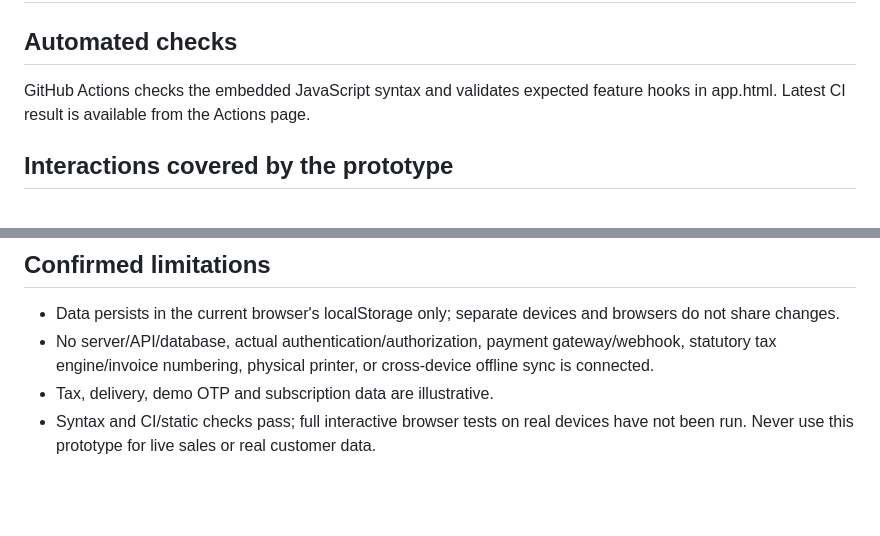
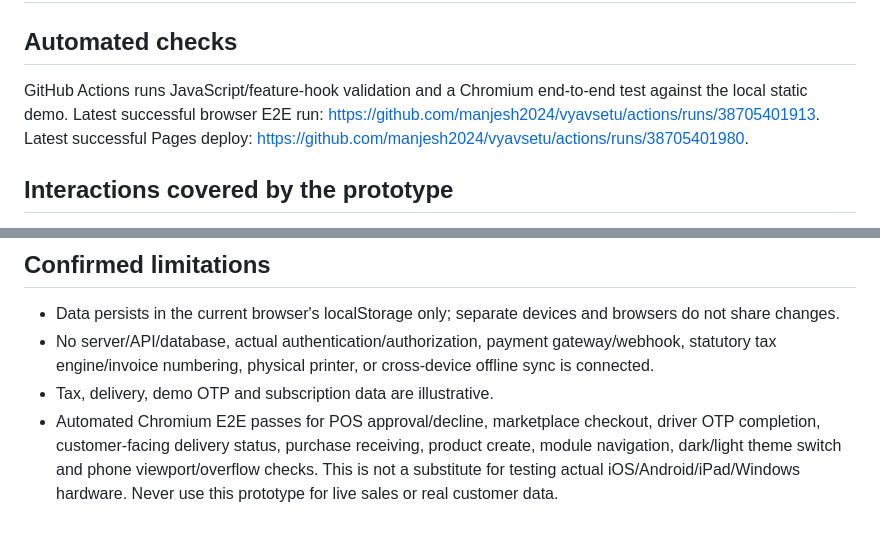
Before and after one commit to manjesh2024/vyavsetu, a Markdown page: docs/TEST_REPORT.md, 2 parts joined by grey strips. Drawn GitHub-style; blank space fills up the shorter version.

Commit message:
docs: record successful browser end-to-end and responsive checks

```diff
--- a/docs/TEST_REPORT.md
+++ b/docs/TEST_REPORT.md
@@ -1,7 +1,7 @@
 # Vyavsetu Demo Verification
 
 ## Automated checks
-GitHub Actions checks the embedded JavaScript syntax and validates expected feature hooks in app.html. Latest CI result is available from the Actions page.
+GitHub Actions runs JavaScript/feature-hook validation and a Chromium end-to-end test against the local static demo. Latest successful browser E2E run: https://github.com/manjesh2024/vyavsetu/actions/runs/38705401913. Latest successful Pages deploy: https://github.com/manjesh2024/vyavsetu/actions/runs/38705401980.
 
 ## Interactions covered by the prototype
 - POS: product add/quantity controls, stock guard, illustrative total calculation, Cash/Dummy UPI/Dummy Card, provisional bill save/resume, clear cart.
@@ -32,4 +32,4 @@ GitHub Actions checks the embedded JavaScript syntax and validates expected feat
 - Data persists in the current browser's localStorage only; separate devices and browsers do not share changes.
 - No server/API/database, actual authentication/authorization, payment gateway/webhook, statutory tax engine/invoice numbering, physical printer, or cross-device offline sync is connected.
 - Tax, delivery, demo OTP and subscription data are illustrative.
-- Syntax and CI/static checks pass; full interactive browser tests on real devices have not been run. Never use this prototype for live sales or real customer data.
+- Automated Chromium E2E passes for POS approval/decline, marketplace checkout, driver OTP completion, customer-facing delivery status, purchase receiving, product create, module navigation, dark/light theme switch and phone viewport/overflow checks. This is not a substitute for testing actual iOS/Android/iPad/Windows hardware. Never use this prototype for live sales or real customer data.
```
